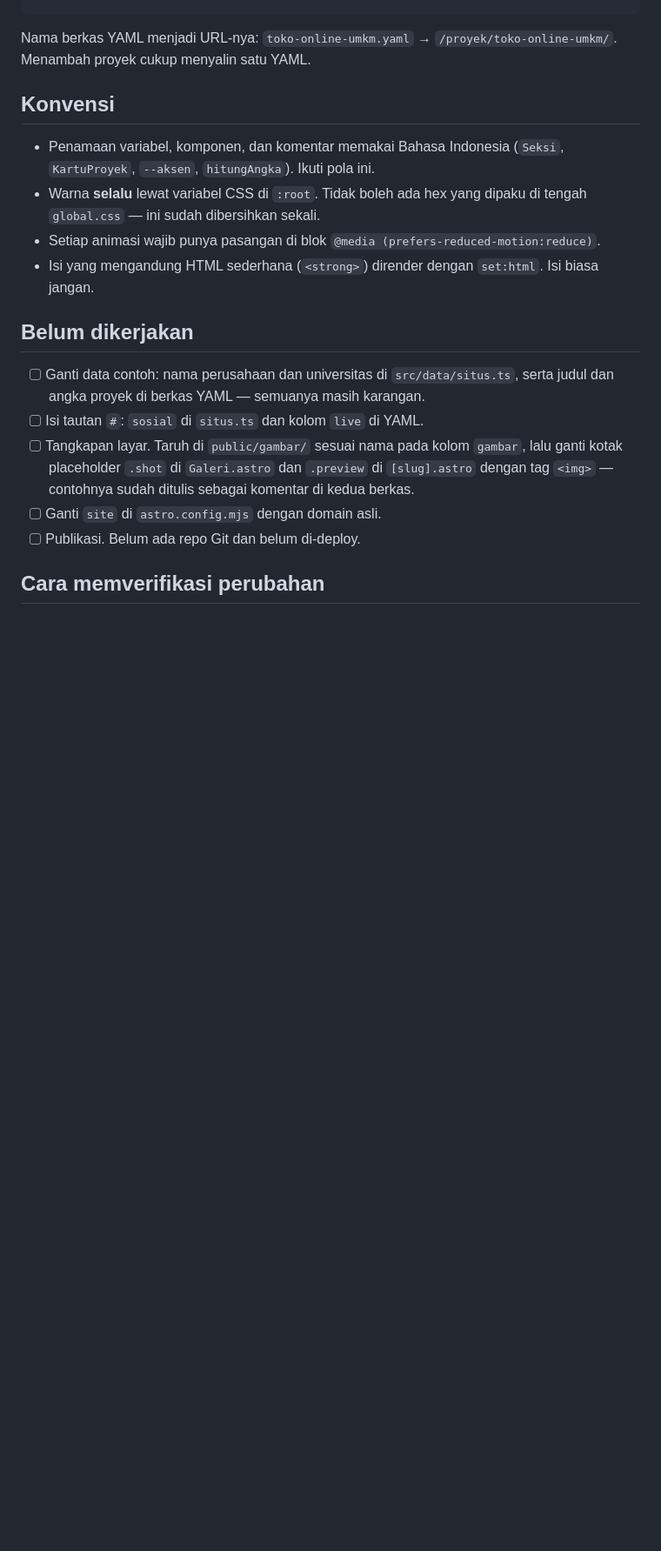
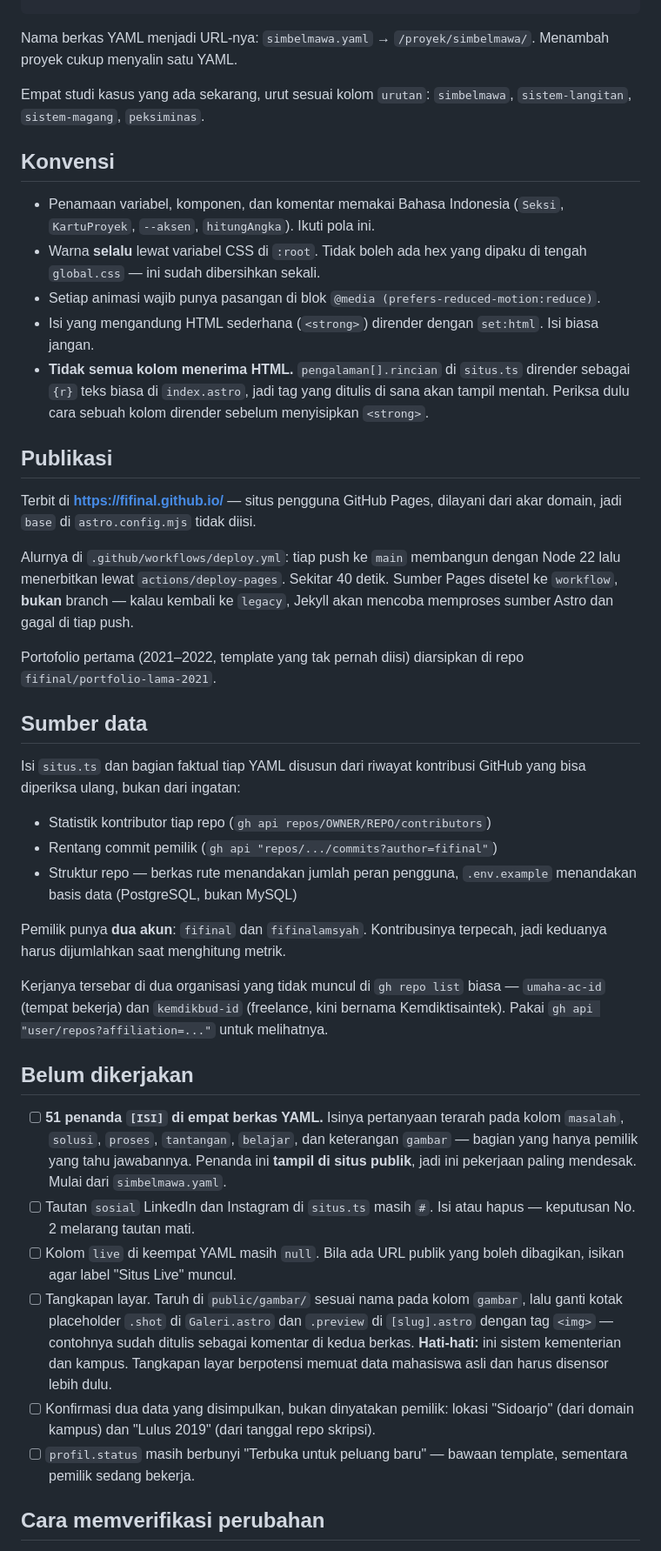
Before and after one commit to fifinal/fifinal.github.io, a Markdown page: CLAUDE.md, the part around one of its changes. Shown at 87% size. GitHub-like rendering; blank space fills up the shorter version.

Commit message:
Perbarui CLAUDE.md sesuai keadaan proyek
Daftar 'Belum dikerjakan' sudah usang di hampir semua butirnya —
publikasi, domain, dan penggantian data contoh sudah selesai. Diganti
dengan sisa pekerjaan yang sebenarnya, dipimpin 51 penanda [ISI] yang
kini tampil di situs publik.

Ditambahkan: bagian Publikasi (alur GitHub Actions, jebakan sumber
Pages legacy), bagian Sumber data (cara memverifikasi ulang metrik,
dua akun GitHub, dua organisasi yang tak muncul di gh repo list),
syarat Node 22, dan catatan bahwa pengalaman[].rincian tidak menerima
HTML.

Keputusan No. 8 dicatat: jangan mengarang isi.

Co-Authored-By: Claude Opus 5 <noreply@anthropic.com>

````diff
--- a/CLAUDE.md
+++ b/CLAUDE.md
@@ -64,8 +84,11 @@ src/
 public/gambar/             tangkapan layar (masih kosong)
 ```
 
-Nama berkas YAML menjadi URL-nya: `toko-online-umkm.yaml` →
-`/proyek/toko-online-umkm/`. Menambah proyek cukup menyalin satu YAML.
+Nama berkas YAML menjadi URL-nya: `simbelmawa.yaml` →
+`/proyek/simbelmawa/`. Menambah proyek cukup menyalin satu YAML.
+
+Empat studi kasus yang ada sekarang, urut sesuai kolom `urutan`:
+`simbelmawa`, `sistem-langitan`, `sistem-magang`, `peksiminas`.
 
 ## Konvensi
 
@@ -77,18 +100,67 @@ Nama berkas YAML menjadi URL-nya: `toko-online-umkm.yaml` →
   `@media (prefers-reduced-motion:reduce)`.
 - Isi yang mengandung HTML sederhana (`<strong>`) dirender dengan
   `set:html`. Isi biasa jangan.
+- **Tidak semua kolom menerima HTML.** `pengalaman[].rincian` di
+  `situs.ts` dirender sebagai `{r}` teks biasa di `index.astro`, jadi
+  tag yang ditulis di sana akan tampil mentah. Periksa dulu cara
+  sebuah kolom dirender sebelum menyisipkan `<strong>`.
+
+## Publikasi
+
+Terbit di **https://fifinal.github.io/** — situs pengguna GitHub Pages,
+dilayani dari akar domain, jadi `base` di `astro.config.mjs` tidak
+diisi.
+
+Alurnya di `.github/workflows/deploy.yml`: tiap push ke `main`
+membangun dengan Node 22 lalu menerbitkan lewat `actions/deploy-pages`.
+Sekitar 40 detik. Sumber Pages disetel ke `workflow`, **bukan** branch —
+kalau kembali ke `legacy`, Jekyll akan mencoba memproses sumber Astro
+dan gagal di tiap push.
+
+Portofolio pertama (2021–2022, template yang tak pernah diisi)
+diarsipkan di repo `fifinal/portfolio-lama-2021`.
+
+## Sumber data
+
+Isi `situs.ts` dan bagian faktual tiap YAML disusun dari riwayat
+kontribusi GitHub yang bisa diperiksa ulang, bukan dari ingatan:
+
+- Statistik kontributor tiap repo (`gh api repos/OWNER/REPO/contributors`)
+- Rentang commit pemilik (`gh api "repos/.../commits?author=fifinal"`)
+- Struktur repo — berkas rute menandakan jumlah peran pengguna,
+  `.env.example` menandakan basis data (PostgreSQL, bukan MySQL)
+
+Pemilik punya **dua akun**: `fifinal` dan `fifinalamsyah`. Kontribusinya
+terpecah, jadi keduanya harus dijumlahkan saat menghitung metrik.
+
+Kerjanya tersebar di dua organisasi yang tidak muncul di `gh repo list`
+biasa — `umaha-ac-id` (tempat bekerja) dan `kemdikbud-id` (freelance,
+kini bernama Kemdiktisaintek). Pakai `gh api "user/repos?affiliation=..."`
+untuk melihatnya.
 
 ## Belum dikerjakan
 
-- [ ] Ganti data contoh: nama perusahaan dan universitas di `src/data/situs.ts`,
-      serta judul dan angka proyek di berkas YAML — semuanya masih karangan.
-- [ ] Isi tautan `#`: `sosial` di `situs.ts` dan kolom `live` di YAML.
+- [ ] **51 penanda `[ISI]` di empat berkas YAML.** Isinya pertanyaan
+      terarah pada kolom `masalah`, `solusi`, `proses`, `tantangan`,
+      `belajar`, dan keterangan `gambar` — bagian yang hanya pemilik
+      yang tahu jawabannya. Penanda ini **tampil di situs publik**,
+      jadi ini pekerjaan paling mendesak. Mulai dari `simbelmawa.yaml`.
+- [ ] Tautan `sosial` LinkedIn dan Instagram di `situs.ts` masih `#`.
+      Isi atau hapus — keputusan No. 2 melarang tautan mati.
+- [ ] Kolom `live` di keempat YAML masih `null`. Bila ada URL publik
+      yang boleh dibagikan, isikan agar label "Situs Live" muncul.
 - [ ] Tangkapan layar. Taruh di `public/gambar/` sesuai nama pada kolom
       `gambar`, lalu ganti kotak placeholder `.shot` di `Galeri.astro` dan
       `.preview` di `[slug].astro` dengan tag `<img>` — contohnya sudah
       ditulis sebagai komentar di kedua berkas.
-- [ ] Ganti `site` di `astro.config.mjs` dengan domain asli.
-- [ ] Publikasi. Belum ada repo Git dan belum di-deploy.
+      **Hati-hati:** ini sistem kementerian dan kampus. Tangkapan layar
+      berpotensi memuat data mahasiswa asli dan harus disensor lebih
+      dulu.
+- [ ] Konfirmasi dua data yang disimpulkan, bukan dinyatakan pemilik:
+      lokasi "Sidoarjo" (dari domain kampus) dan "Lulus 2019" (dari
+      tanggal repo skripsi).
+- [ ] `profil.status` masih berbunyi "Terbuka untuk peluang baru" —
+      bawaan template, sementara pemilik sedang bekerja.
 
 ## Cara memverifikasi perubahan
 
````
Also changed, not shown: other parts of CLAUDE.md (+21 -1 lines).
